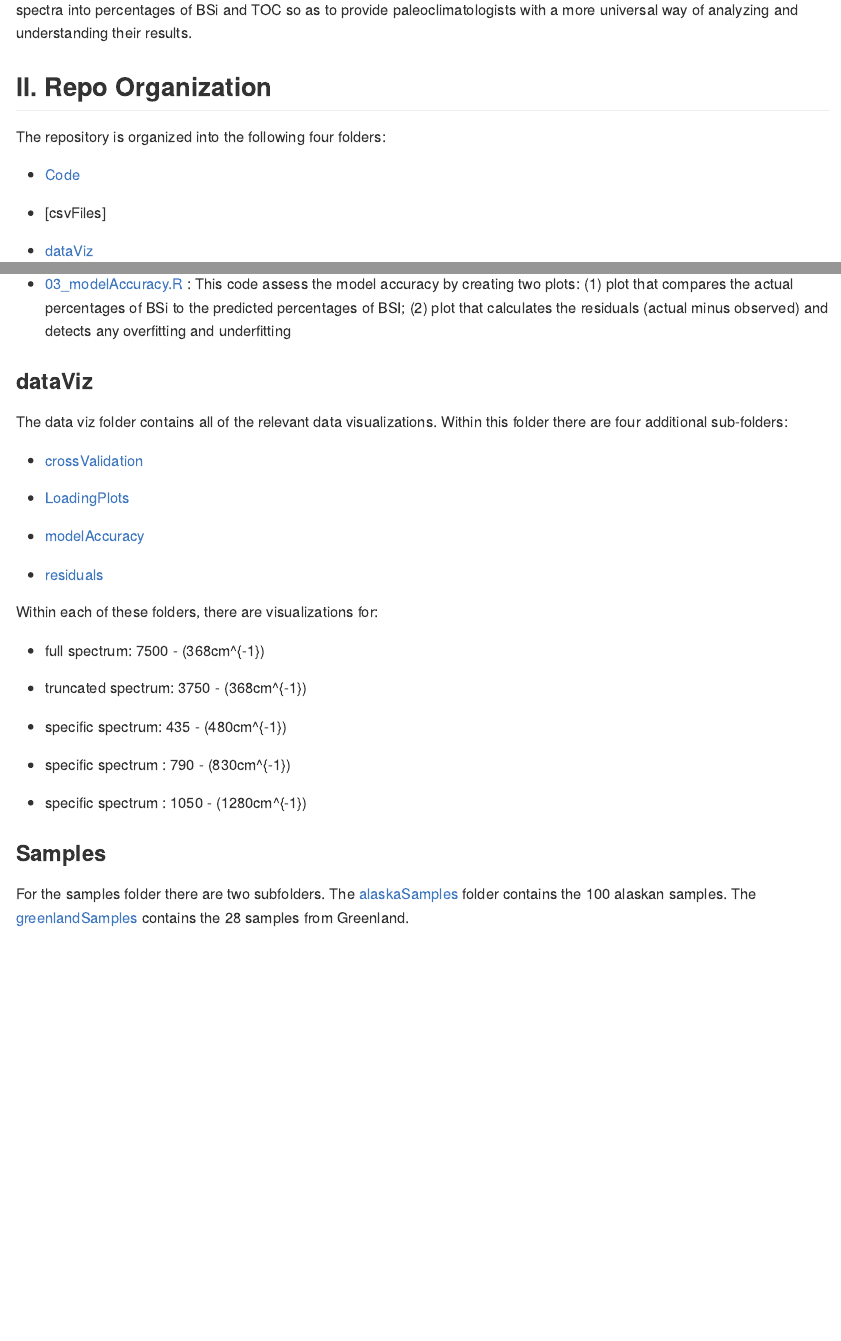
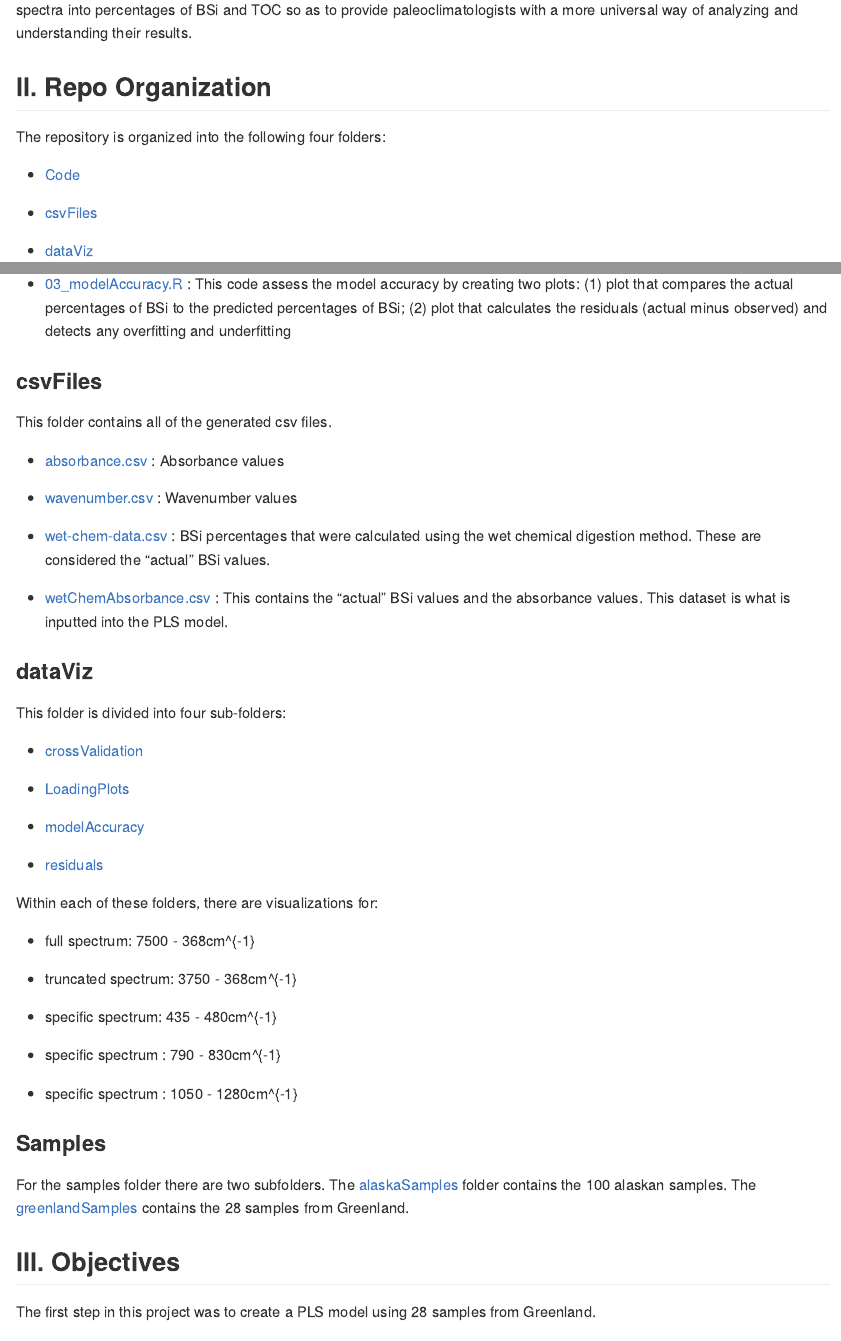
Before and after one commit to people-r-strange/PLSmodel, an R Markdown document (README.Rmd): the page in a window 1100 px wide, from 460 px down, and a second part further down, joined at a grey line. The pictures show the output file README.md that the author committed with the source, drawn offline in the style of GitHub.

Commit message:
updated README

```diff
--- a/README.Rmd
+++ b/README.Rmd
@@ -16,7 +16,7 @@ The repository is organized into the following four folders:
 
 * [Code](https://github.com/people-r-strange/PLSmodel/tree/main/Code)
 
-* [csvFiles]
+* [csvFiles](https://github.com/people-r-strange/PLSmodel/tree/main/csvFiles)
 
 * [dataViz](https://github.com/people-r-strange/PLSmodel/tree/main/dataViz)
 
@@ -32,11 +32,23 @@ The code folder contains four scripts:
 
 * [02_createModelScript.R](https://github.com/people-r-strange/PLSmodel/blob/main/Code/02_createModelScript.R) : This code loads the data frame created in the first script, inputs the dataframe into the PLS model, creates an RMSEP curve and loading plots.
 
-* [03_modelAccuracy.R](https://github.com/people-r-strange/PLSmodel/blob/main/Code/03_modelAccuracy.R) : This code assess the model accuracy by creating two plots: (1) plot that compares the actual percentages of BSi to the predicted percentages of BSI; (2) plot that calculates the residuals (actual minus observed) and detects any overfitting and underfitting
+* [03_modelAccuracy.R](https://github.com/people-r-strange/PLSmodel/blob/main/Code/03_modelAccuracy.R) : This code assess the model accuracy by creating two plots: (1) plot that compares the actual percentages of BSi to the predicted percentages of BSi; (2) plot that calculates the residuals (actual minus observed) and detects any overfitting and underfitting
+
+### csvFiles
+
+This folder contains all of the generated csv files.
+
+* [absorbance.csv](https://github.com/people-r-strange/PLSmodel/blob/main/csvFiles/absorbance.csv) : Absorbance values
+
+* [wavenumber.csv](https://github.com/people-r-strange/PLSmodel/blob/main/csvFiles/wavenumber.csv) : Wavenumber values
+
+* [wet-chem-data.csv](https://github.com/people-r-strange/PLSmodel/blob/main/csvFiles/wet-chem-data.csv) : BSi percentages that were calculated using the wet chemical digestion method. These are considered the "actual" BSi values.
+
+* [wetChemAbsorbance.csv](https://github.com/people-r-strange/PLSmodel/blob/main/csvFiles/wetChemAbsorbance.csv) : This contains the "actual" BSi values and the absorbance values. This dataset is what is inputted into the PLS model.
 
 ### dataViz
 
-The data viz folder contains all of the relevant data visualizations. Within this folder there are four additional sub-folders:
+This folder is divided into four sub-folders:
 
 * [crossValidation](https://github.com/people-r-strange/PLSmodel/tree/main/dataViz/Greenland/crossValidation)
 
@@ -48,16 +60,20 @@ The data viz folder contains all of the relevant data visualizations. Within thi
 
 Within each of these folders, there are visualizations for:
 
-* full spectrum: 7500 - $368cm^{-1}$
+* full spectrum: 7500 - 368cm^{-1}
 
-* truncated spectrum: 3750 - $368cm^{-1}$
+* truncated spectrum: 3750 - 368cm^{-1}
 
-* specific spectrum: 435 - $480cm^{-1}$
+* specific spectrum: 435 - 480cm^{-1}
 
-* specific spectrum : 790 - $830cm^{-1}$
+* specific spectrum : 790 - 830cm^{-1}
 
-* specific spectrum : 1050 - $1280cm^{-1}$
+* specific spectrum : 1050 - 1280cm^{-1}
 
 ###  Samples
 
 For the samples folder there are two subfolders. The [alaskaSamples](https://github.com/people-r-strange/PLSmodel/tree/main/Samples/alaskaSamples) folder contains the 100 alaskan samples. The [greenlandSamples](https://github.com/people-r-strange/PLSmodel/tree/main/Samples/greenlandSamples) contains the 28 samples from Greenland.
+
+## III. Objectives
+
+The first step in this project was to create a PLS model using 28 samples from Greenland.
```
Also changed, not shown: README.md, README.Rmd (21 more changed lines).
